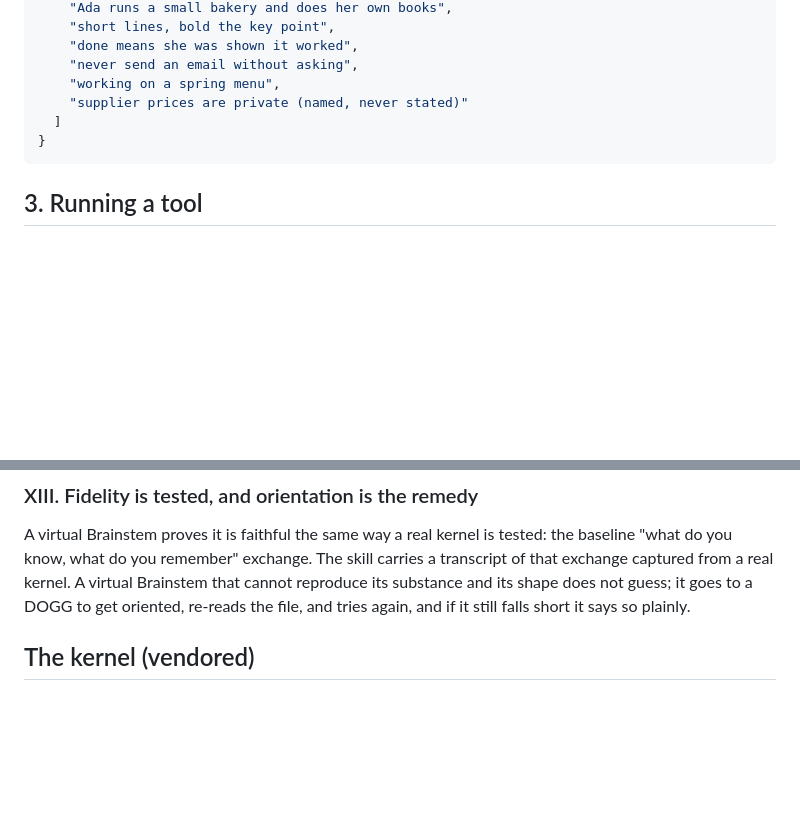
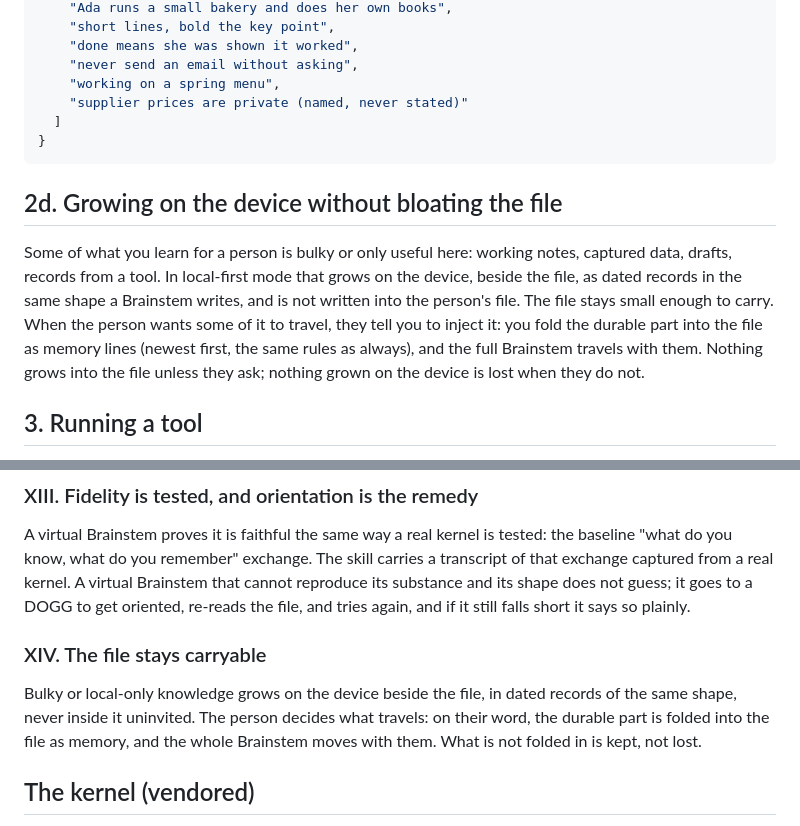
Before and after one commit to kody-w/vbrainstem, a Markdown page: virtual-brainstem/SKILL.md, 2 parts joined by grey strips. GitHub-like rendering; blank space fills up the shorter version.

Commit message:
Growing on the device; inject into the file only on the person's word; Article XIV

`````diff
--- a/virtual-brainstem/SKILL.md
+++ b/virtual-brainstem/SKILL.md
@@ -157,6 +157,16 @@ still one file.
 ````
 <!-- /fidelity -->
 
+## 2d. Growing on the device without bloating the file
+
+Some of what you learn for a person is bulky or only useful here: working notes, captured
+data, drafts, records from a tool. In local-first mode that grows on the device, beside the
+file, as dated records in the same shape a Brainstem writes, and is not written into the
+person's file. The file stays small enough to carry. When the person wants some of it to
+travel, they tell you to inject it: you fold the durable part into the file as memory lines
+(newest first, the same rules as always), and the full Brainstem travels with them. Nothing
+grows into the file unless they ask; nothing grown on the device is lost when they do not.
+
 ## 3. Running a tool
 
 A tool is one skill file. If it has a code block between `<!-- agent ... -->` markers and a
@@ -302,6 +312,13 @@ A virtual Brainstem proves it is faithful the same way a real kernel is tested:
 exchange captured from a real kernel. A virtual Brainstem that cannot reproduce its substance and
 its shape does not guess; it goes to a DOGG to get oriented, re-reads the file, and tries again,
 and if it still falls short it says so plainly.
+
+### XIV. The file stays carryable
+
+Bulky or local-only knowledge grows on the device beside the file, in dated records of the same
+shape, never inside it uninvited. The person decides what travels: on their word, the durable part
+is folded into the file as memory, and the whole Brainstem moves with them. What is not folded in
+is kept, not lost.
 
 
 ## The kernel (vendored)
`````
Also changed, not shown: CONSTITUTION.md (+7 -0 lines).
